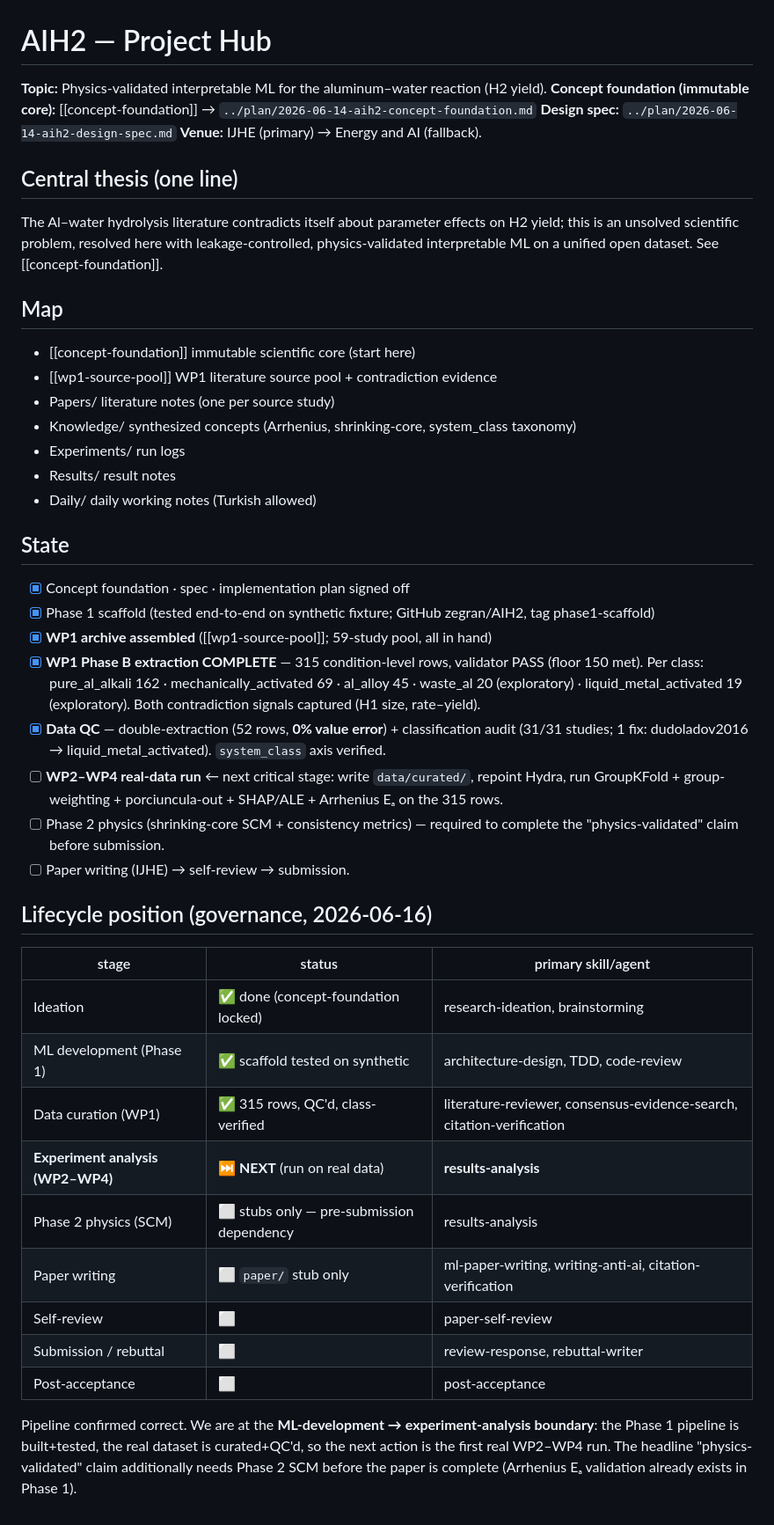
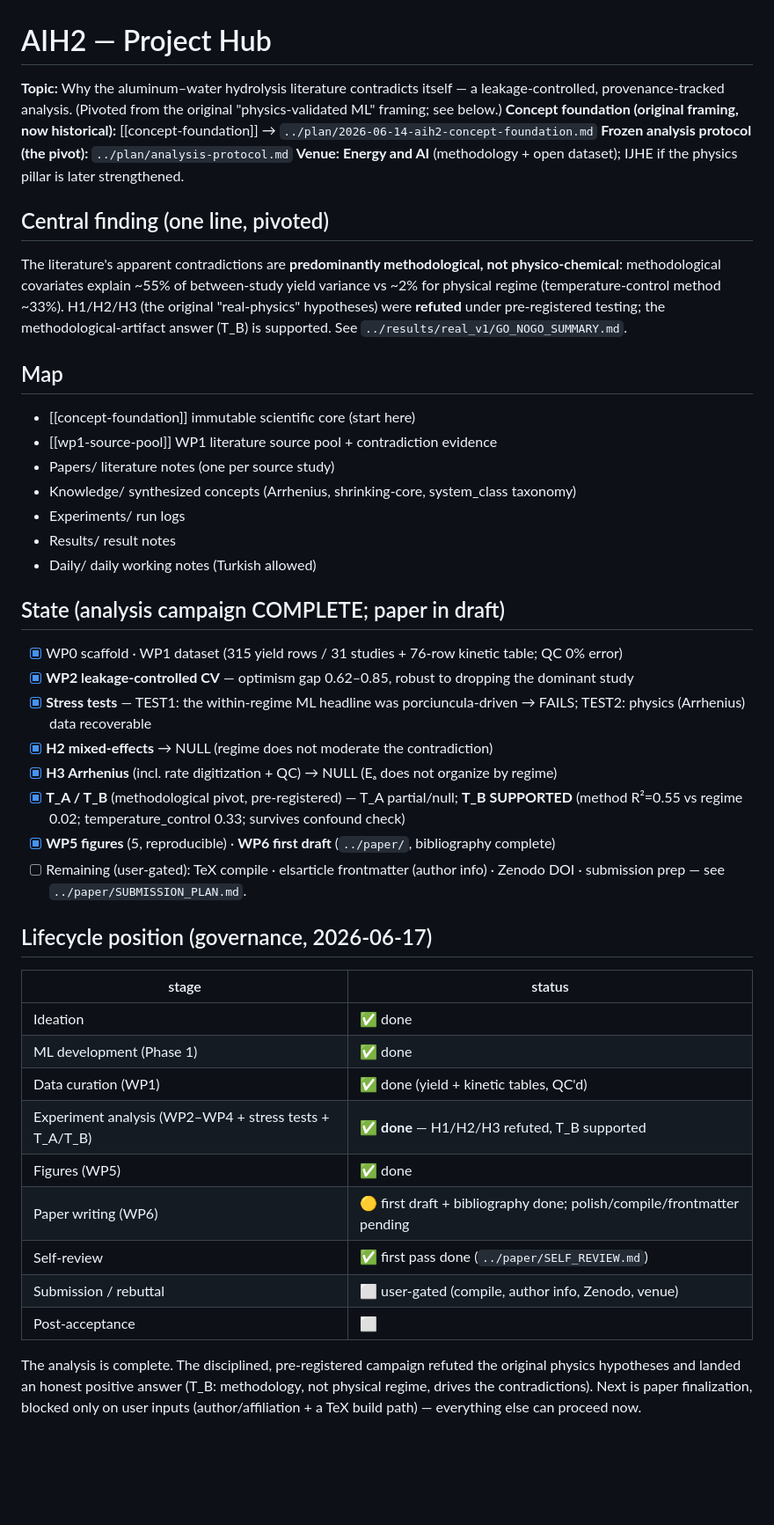
Before and after one commit to zegran/AIH2, a Markdown page: vault/00-Hub.md, the part around the change. Shown at 88% size. GitHub-like rendering; blank space fills up the shorter version.

Commit message:
docs(vault): sync hub + daily to the methodological-heterogeneity pivot
00-Hub.md was pre-pivot ('physics-validated, resolved here / WP2-WP4 next'). Rewrote the central
finding (T_B), State (analysis complete; H1/H2/H3 refuted, T_B supported), and lifecycle position
to the final state. Added Daily/2026-06-17 (pivot finalization + draft + README/hub resync).

Co-Authored-By: Claude Opus 4.8 (1M context) <noreply@anthropic.com>

```diff
--- a/vault/00-Hub.md
+++ b/vault/00-Hub.md
@@ -1,15 +1,18 @@
 # AIH2 — Project Hub
 
-**Topic:** Physics-validated interpretable ML for the aluminum–water reaction (H2 yield).
-**Concept foundation (immutable core):** [[concept-foundation]] →
+**Topic:** Why the aluminum–water hydrolysis literature contradicts itself — a leakage-controlled,
+provenance-tracked analysis. (Pivoted from the original "physics-validated ML" framing; see below.)
+**Concept foundation (original framing, now historical):** [[concept-foundation]] →
 `../plan/2026-06-14-aih2-concept-foundation.md`
-**Design spec:** `../plan/2026-06-14-aih2-design-spec.md`
-**Venue:** IJHE (primary) → Energy and AI (fallback).
+**Frozen analysis protocol (the pivot):** `../plan/analysis-protocol.md`
+**Venue:** **Energy and AI** (methodology + open dataset); IJHE if the physics pillar is later strengthened.
 
-## Central thesis (one line)
-The Al–water hydrolysis literature contradicts itself about parameter effects on H2 yield;
-this is an unsolved scientific problem, resolved here with leakage-controlled, physics-validated
-interpretable ML on a unified open dataset. See [[concept-foundation]].
+## Central finding (one line, pivoted)
+The literature's apparent contradictions are **predominantly methodological, not physico-chemical**:
+methodological covariates explain ~55% of between-study yield variance vs ~2% for physical regime
+(temperature-control method ~33%). H1/H2/H3 (the original "real-physics" hypotheses) were **refuted**
+under pre-registered testing; the methodological-artifact answer (T_B) is supported. See
+`../results/real_v1/GO_NOGO_SUMMARY.md`.
 
 ## Map
 - [[concept-foundation]]  immutable scientific core (start here)
@@ -20,35 +23,33 @@ interpretable ML on a unified open dataset. See [[concept-foundation]].
 - Results/     result notes
 - Daily/       daily working notes (Turkish allowed)
 
-## State
-- [x] Concept foundation · spec · implementation plan signed off
-- [x] Phase 1 scaffold (tested end-to-end on synthetic fixture; GitHub zegran/AIH2, tag phase1-scaffold)
-- [x] **WP1 archive assembled** ([[wp1-source-pool]]; 59-study pool, all in hand)
-- [x] **WP1 Phase B extraction COMPLETE** — 315 condition-level rows, validator PASS (floor 150 met).
-  Per class: pure_al_alkali 162 · mechanically_activated 69 · al_alloy 45 · waste_al 20 (exploratory)
-  · liquid_metal_activated 19 (exploratory). Both contradiction signals captured (H1 size, rate–yield).
-- [x] **Data QC** — double-extraction (52 rows, **0% value error**) + classification audit
-  (31/31 studies; 1 fix: dudoladov2016 → liquid_metal_activated). `system_class` axis verified.
-- [ ] **WP2–WP4 real-data run** ← next critical stage: write `data/curated/`, repoint Hydra, run
-  GroupKFold + group-weighting + porciuncula-out + SHAP/ALE + Arrhenius Eₐ on the 315 rows.
-- [ ] Phase 2 physics (shrinking-core SCM + consistency metrics) — required to complete the
-  "physics-validated" claim before submission.
-- [ ] Paper writing (IJHE) → self-review → submission.
+## State (analysis campaign COMPLETE; paper in draft)
+- [x] WP0 scaffold · WP1 dataset (315 yield rows / 31 studies + 76-row kinetic table; QC 0% error)
+- [x] **WP2 leakage-controlled CV** — optimism gap 0.62–0.85, robust to dropping the dominant study
+- [x] **Stress tests** — TEST1: the within-regime ML headline was porciuncula-driven → FAILS;
+  TEST2: physics (Arrhenius) data recoverable
+- [x] **H2 mixed-effects** → NULL (regime does not moderate the contradiction)
+- [x] **H3 Arrhenius** (incl. rate digitization + QC) → NULL (Eₐ does not organize by regime)
+- [x] **T_A / T_B** (methodological pivot, pre-registered) — T_A partial/null; **T_B SUPPORTED**
+  (method R²=0.55 vs regime 0.02; temperature_control 0.33; survives confound check)
+- [x] **WP5 figures** (5, reproducible) · **WP6 first draft** (`../paper/`, bibliography complete)
+- [ ] Remaining (user-gated): TeX compile · elsarticle frontmatter (author info) · Zenodo DOI ·
+  submission prep — see `../paper/SUBMISSION_PLAN.md`.
 
-## Lifecycle position (governance, 2026-06-16)
-| stage | status | primary skill/agent |
-|---|---|---|
-| Ideation | ✅ done (concept-foundation locked) | research-ideation, brainstorming |
-| ML development (Phase 1) | ✅ scaffold tested on synthetic | architecture-design, TDD, code-review |
-| Data curation (WP1) | ✅ 315 rows, QC'd, class-verified | literature-reviewer, consensus-evidence-search, citation-verification |
-| **Experiment analysis (WP2–WP4)** | ⏭️ **NEXT** (run on real data) | **results-analysis** |
-| Phase 2 physics (SCM) | ⬜ stubs only — pre-submission dependency | results-analysis |
-| Paper writing | ⬜ `paper/` stub only | ml-paper-writing, writing-anti-ai, citation-verification |
-| Self-review | ⬜ | paper-self-review |
-| Submission / rebuttal | ⬜ | review-response, rebuttal-writer |
-| Post-acceptance | ⬜ | post-acceptance |
+## Lifecycle position (governance, 2026-06-17)
+| stage | status |
+|---|---|
+| Ideation | ✅ done |
+| ML development (Phase 1) | ✅ done |
+| Data curation (WP1) | ✅ done (yield + kinetic tables, QC'd) |
+| Experiment analysis (WP2–WP4 + stress tests + T_A/T_B) | ✅ **done** — H1/H2/H3 refuted, T_B supported |
+| Figures (WP5) | ✅ done |
+| Paper writing (WP6) | 🟡 first draft + bibliography done; polish/compile/frontmatter pending |
+| Self-review | ✅ first pass done (`../paper/SELF_REVIEW.md`) |
+| Submission / rebuttal | ⬜ user-gated (compile, author info, Zenodo, venue) |
+| Post-acceptance | ⬜ |
 
-Pipeline confirmed correct. We are at the **ML-development → experiment-analysis boundary**: the
-Phase 1 pipeline is built+tested, the real dataset is curated+QC'd, so the next action is the first
-real WP2–WP4 run. The headline "physics-validated" claim additionally needs Phase 2 SCM before the
-paper is complete (Arrhenius Eₐ validation already exists in Phase 1).
+The analysis is complete. The disciplined, pre-registered campaign refuted the original physics
+hypotheses and landed an honest positive answer (T_B: methodology, not physical regime, drives the
+contradictions). Next is paper finalization, blocked only on user inputs (author/affiliation + a TeX
+build path) — everything else can proceed now.
```
Also changed, not shown: vault/Daily/2026-06-17.md (added, +21 -0 lines).
